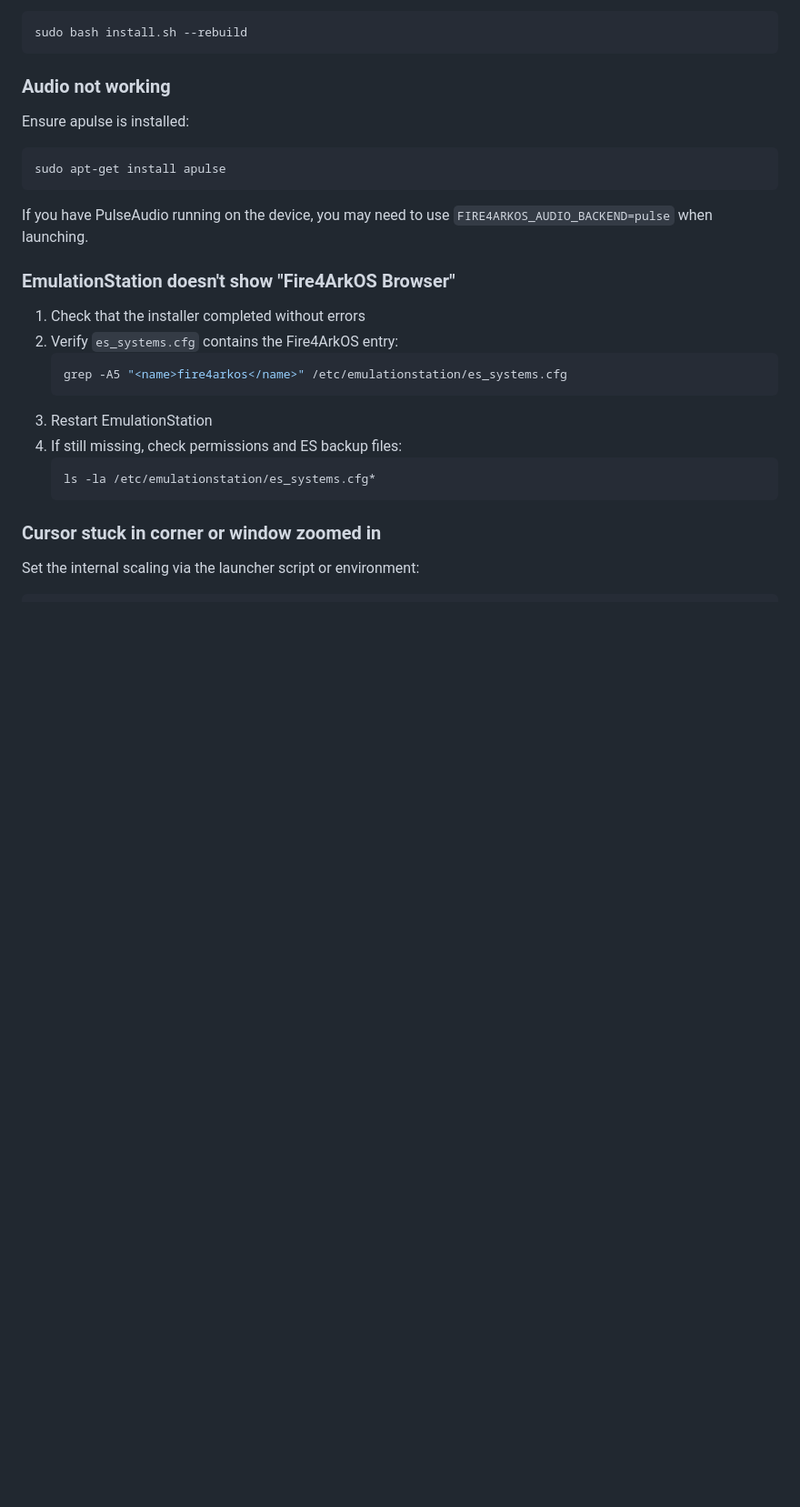
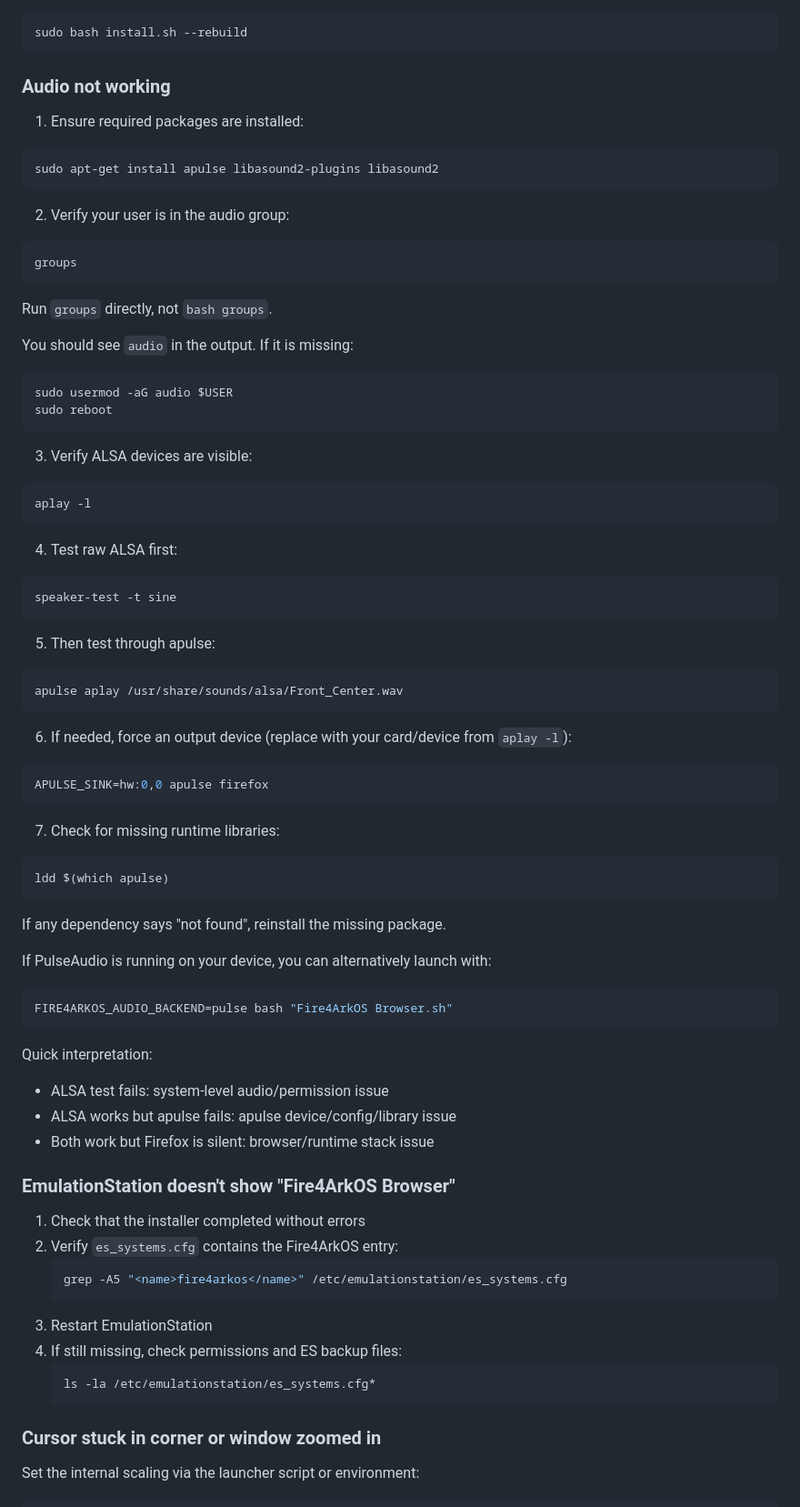
Before and after one commit to Cheemsdoge28/fire4arkos, a Markdown page: INSTALL_GUIDE.md, the part around the change. Shown at 91% size. Rendered like a GitHub page; blank space fills up the shorter version.

Commit message:
docs: expand audio troubleshooting guide with comprehensive diagnostic and configuration steps

````diff
--- a/INSTALL_GUIDE.md
+++ b/INSTALL_GUIDE.md
@@ -120,12 +120,60 @@ sudo bash install.sh --rebuild
 
 ### Audio not working
 
-Ensure apulse is installed:
+1. Ensure required packages are installed:
 ```bash
-sudo apt-get install apulse
+sudo apt-get install apulse libasound2-plugins libasound2
 ```
 
-If you have PulseAudio running on the device, you may need to use `FIRE4ARKOS_AUDIO_BACKEND=pulse` when launching.
+2. Verify your user is in the audio group:
+```bash
+groups
+```
+
+Run `groups` directly, not `bash groups`.
+
+You should see `audio` in the output. If it is missing:
+```bash
+sudo usermod -aG audio $USER
+sudo reboot
+```
+
+3. Verify ALSA devices are visible:
+```bash
+aplay -l
+```
+
+4. Test raw ALSA first:
+```bash
+speaker-test -t sine
+```
+
+5. Then test through apulse:
+```bash
+apulse aplay /usr/share/sounds/alsa/Front_Center.wav
+```
+
+6. If needed, force an output device (replace with your card/device from `aplay -l`):
+```bash
+APULSE_SINK=hw:0,0 apulse firefox
+```
+
+7. Check for missing runtime libraries:
+```bash
+ldd $(which apulse)
+```
+
+If any dependency says "not found", reinstall the missing package.
+
+If PulseAudio is running on your device, you can alternatively launch with:
+```bash
+FIRE4ARKOS_AUDIO_BACKEND=pulse bash "Fire4ArkOS Browser.sh"
+```
+
+Quick interpretation:
+- ALSA test fails: system-level audio/permission issue
+- ALSA works but apulse fails: apulse device/config/library issue
+- Both work but Firefox is silent: browser/runtime stack issue
 
 ### EmulationStation doesn't show "Fire4ArkOS Browser"
 
````
